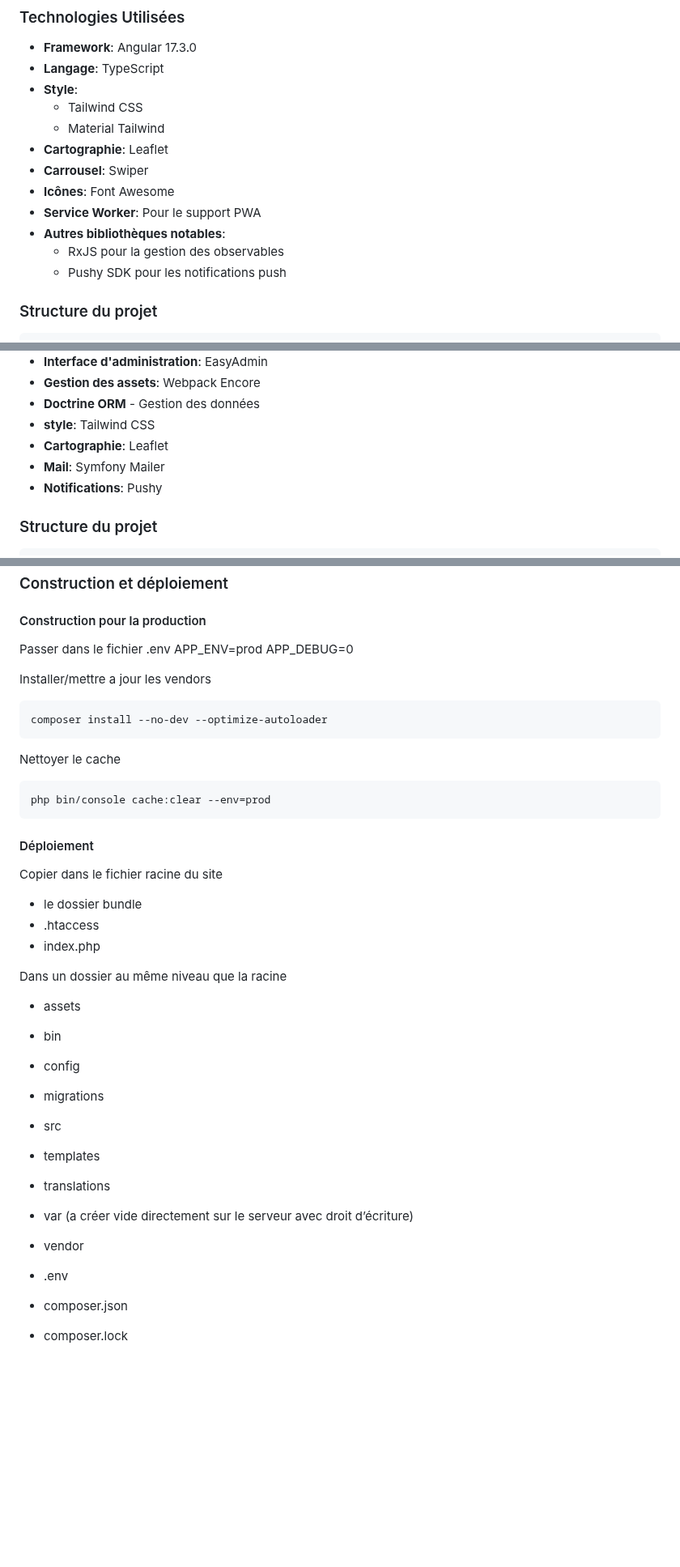
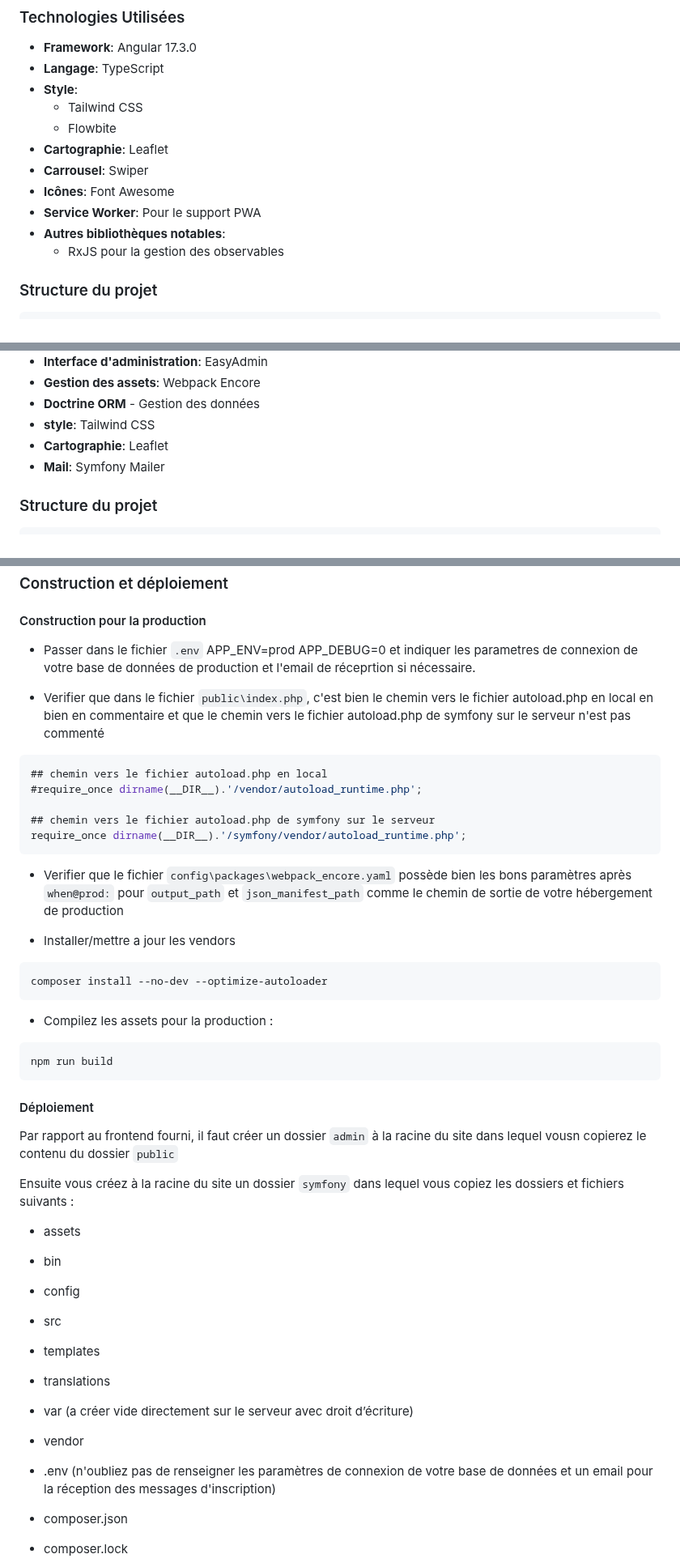
Before and after one commit to silentjmc/nationsound, a Markdown page: README.md, 3 parts joined by grey strips. Shown at 81% size. GitHub-like rendering; blank space fills up the shorter version.

````diff
--- a/README.md
+++ b/README.md
@@ -17,14 +17,13 @@ nationsound/
 - **Langage**: TypeScript
 - **Style**:
   - Tailwind CSS
-  - Material Tailwind
+  - Flowbite
 - **Cartographie**: Leaflet
 - **Carrousel**: Swiper
 - **Icônes**: Font Awesome
 - **Service Worker**: Pour le support PWA
 - **Autres bibliothèques notables**:
   - RxJS pour la gestion des observables
-  - Pushy SDK pour les notifications push
 
 ### Structure du projet
 
@@ -105,7 +131,6 @@ Selon votre hébergement web, vous pourrez choisir de mettre en place le SSR ou
 - **style**: Tailwind CSS
 - **Cartographie**: Leaflet
 - **Mail**: Symfony Mailer
-- **Notifications**: Pushy
 
 ### Structure du projet
 
@@ -199,37 +262,46 @@ Le serveur sera accessible sur http://localhost:8000
 ### Construction et déploiement
 
 #### Construction pour la production
-Passer dans le fichier .env
+- Passer dans le fichier `.env`
 APP_ENV=prod
 APP_DEBUG=0
+et indiquer les parametres de connexion de votre base de données de production et  l'email de réceprtion si nécessaire.
 
-Installer/mettre a jour les vendors
+- Verifier que dans le fichier `public\index.php`, c'est bien le chemin vers le fichier autoload.php en local en bien en commentaire et que le chemin vers le fichier autoload.php de symfony sur le serveur n'est pas commenté
+```php
+## chemin vers le fichier autoload.php en local
+#require_once dirname(__DIR__).'/vendor/autoload_runtime.php';
+
+## chemin vers le fichier autoload.php de symfony sur le serveur
+require_once dirname(__DIR__).'/symfony/vendor/autoload_runtime.php';
 ```
+
+- Verifier que le fichier `config\packages\webpack_encore.yaml` possède bien les bons paramètres après `when@prod:` pour `output_path` et `json_manifest_path` comme le chemin de sortie de votre hébergement de production
+
+- Installer/mettre a jour les vendors
+```bash
 composer install --no-dev --optimize-autoloader
 ```
-Nettoyer le cache
-```
-php bin/console cache:clear --env=prod
+
+- Compilez les assets pour la production :
+```bash
+npm run build
 ```
 
 #### Déploiement
-Copier dans le fichier racine du site
-- le dossier bundle
-- .htaccess
-- index.php
+Par rapport au frontend fourni, il faut créer un dossier `admin` à la racine du site dans lequel vousn copierez le contenu du dossier `public`
 
-Dans un dossier au même  niveau que la racine
+Ensuite vous créez à la racine du site un dossier `symfony` dans lequel vous copiez les dossiers et fichiers suivants :
 - assets
 - bin
 - config
-- migrations
 - src
 - templates
 - translations
 - var (a créer vide directement sur le serveur avec droit d’écriture)
 - vendor
 
-- .env
+- .env (n'oubliez pas de renseigner les paramètres de connexion de votre base de données et un email pour la réception des messages d'inscription)
 - composer.json
 - composer.lock
 - importmap.php
````
Also changed, not shown: other parts of README.md (+88 -23 lines).
